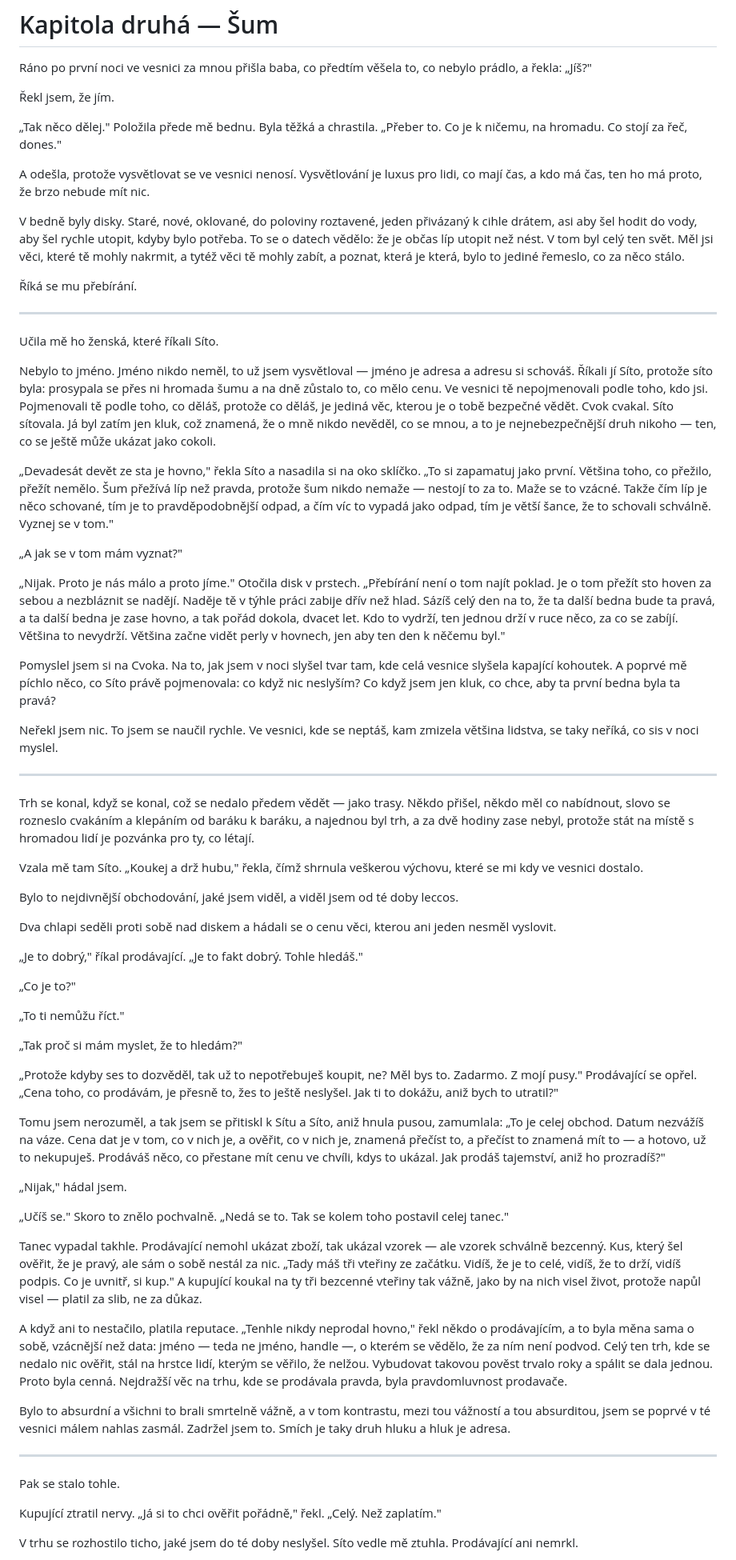
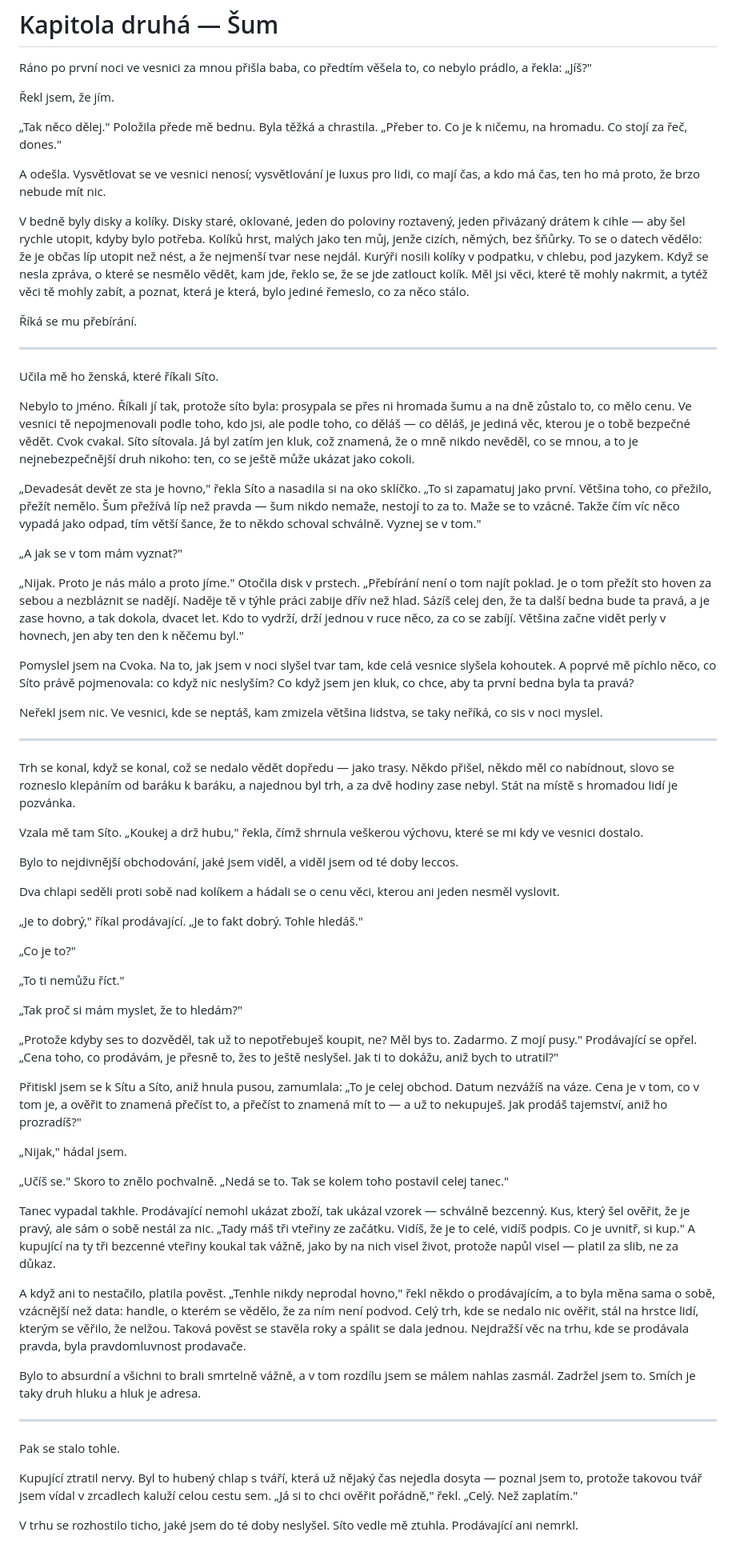
Before and after one commit to junkycoder/smazana-odpoved, a Markdown page: knihy/kniha-1-vesnice/02-kapitola.md, the part around one of its changes. Shown at 80% size. Drawn GitHub-style.

Commit message:
Kniha 1 / Přepis kapitoly 2 (Šum) — kolíky na trhu, hubený kupec, háček s popisem
Co-Authored-By: Claude Fable 5 <noreply@anthropic.com>

```diff
--- a/knihy/kniha-1-vesnice/02-kapitola.md
+++ b/knihy/kniha-1-vesnice/02-kapitola.md
@@ -6,9 +6,9 @@ Ráno po první noci ve vesnici za mnou přišla baba, co předtím věšela to,
 
 „Tak něco dělej." Položila přede mě bednu. Byla těžká a chrastila. „Přeber to. Co je k ničemu, na hromadu. Co stojí za řeč, dones."
 
-A odešla, protože vysvětlovat se ve vesnici nenosí. Vysvětlování je luxus pro lidi, co mají čas, a kdo má čas, ten ho má proto, že brzo nebude mít nic.
+A odešla. Vysvětlovat se ve vesnici nenosí; vysvětlování je luxus pro lidi, co mají čas, a kdo má čas, ten ho má proto, že brzo nebude mít nic.
 
-V bedně byly disky. Staré, nové, oklované, do poloviny roztavené, jeden přivázaný k cihle drátem, asi aby šel hodit do vody, aby šel rychle utopit, kdyby bylo potřeba. To se o datech vědělo: že je občas líp utopit než nést. V tom byl celý ten svět. Měl jsi věci, které tě mohly nakrmit, a tytéž věci tě mohly zabít, a poznat, která je která, bylo to jediné řemeslo, co za něco stálo.
+V bedně byly disky a kolíky. Disky staré, oklované, jeden do poloviny roztavený, jeden přivázaný drátem k cihle — aby šel rychle utopit, kdyby bylo potřeba. Kolíků hrst, malých jako ten můj, jenže cizích, němých, bez šňůrky. To se o datech vědělo: že je občas líp utopit než nést, a že nejmenší tvar nese nejdál. Kurýři nosili kolíky v podpatku, v chlebu, pod jazykem. Když se nesla zpráva, o které se nesmělo vědět, kam jde, řeklo se, že se jde zatlouct kolík. Měl jsi věci, které tě mohly nakrmit, a tytéž věci tě mohly zabít, a poznat, která je která, bylo jediné řemeslo, co za něco stálo.
 
 Říká se mu přebírání.
 
@@ -16,27 +16,27 @@ V bedně byly disky. Staré, nové, oklované, do poloviny roztavené, jeden př
 
 Učila mě ho ženská, které říkali Síto.
 
-Nebylo to jméno. Jméno nikdo neměl, to už jsem vysvětloval — jméno je adresa a adresu si schováš. Říkali jí Síto, protože síto byla: prosypala se přes ni hromada šumu a na dně zůstalo to, co mělo cenu. Ve vesnici tě nepojmenovali podle toho, kdo jsi. Pojmenovali tě podle toho, co děláš, protože co děláš, je jediná věc, kterou je o tobě bezpečné vědět. Cvok cvakal. Síto sítovala. Já byl zatím jen kluk, což znamená, že o mně nikdo nevěděl, co se mnou, a to je nejnebezpečnější druh nikoho — ten, co se ještě může ukázat jako cokoli.
+Nebylo to jméno. Říkali jí tak, protože síto byla: prosypala se přes ni hromada šumu a na dně zůstalo to, co mělo cenu. Ve vesnici tě nepojmenovali podle toho, kdo jsi, ale podle toho, co děláš — co děláš, je jediná věc, kterou je o tobě bezpečné vědět. Cvok cvakal. Síto sítovala. Já byl zatím jen kluk, což znamená, že o mně nikdo nevěděl, co se mnou, a to je nejnebezpečnější druh nikoho: ten, co se ještě může ukázat jako cokoli.
 
-„Devadesát devět ze sta je hovno," řekla Síto a nasadila si na oko sklíčko. „To si zapamatuj jako první. Většina toho, co přežilo, přežít nemělo. Šum přežívá líp než pravda, protože šum nikdo nemaže — nestojí to za to. Maže se to vzácné. Takže čím líp je něco schované, tím je to pravděpodobnější odpad, a čím víc to vypadá jako odpad, tím je větší šance, že to schovali schválně. Vyznej se v tom."
+„Devadesát devět ze sta je hovno," řekla Síto a nasadila si na oko sklíčko. „To si zapamatuj jako první. Většina toho, co přežilo, přežít nemělo. Šum přežívá líp než pravda — šum nikdo nemaže, nestojí to za to. Maže se to vzácné. Takže čím víc něco vypadá jako odpad, tím větší šance, že to někdo schoval schválně. Vyznej se v tom."
 
 „A jak se v tom mám vyznat?"
 
-„Nijak. Proto je nás málo a proto jíme." Otočila disk v prstech. „Přebírání není o tom najít poklad. Je o tom přežít sto hoven za sebou a nezbláznit se nadějí. Naděje tě v týhle práci zabije dřív než hlad. Sázíš celý den na to, že ta další bedna bude ta pravá, a ta další bedna je zase hovno, a tak pořád dokola, dvacet let. Kdo to vydrží, ten jednou drží v ruce něco, za co se zabíjí. Většina to nevydrží. Většina začne vidět perly v hovnech, jen aby ten den k něčemu byl."
+„Nijak. Proto je nás málo a proto jíme." Otočila disk v prstech. „Přebírání není o tom najít poklad. Je o tom přežít sto hoven za sebou a nezbláznit se nadějí. Naděje tě v týhle práci zabije dřív než hlad. Sázíš celej den, že ta další bedna bude ta pravá, a je zase hovno, a tak dokola, dvacet let. Kdo to vydrží, drží jednou v ruce něco, za co se zabíjí. Většina začne vidět perly v hovnech, jen aby ten den k něčemu byl."
 
-Pomyslel jsem si na Cvoka. Na to, jak jsem v noci slyšel tvar tam, kde celá vesnice slyšela kapající kohoutek. A poprvé mě píchlo něco, co Síto právě pojmenovala: co když nic neslyším? Co když jsem jen kluk, co chce, aby ta první bedna byla ta pravá?
+Pomyslel jsem na Cvoka. Na to, jak jsem v noci slyšel tvar tam, kde celá vesnice slyšela kohoutek. A poprvé mě píchlo něco, co Síto právě pojmenovala: co když nic neslyším? Co když jsem jen kluk, co chce, aby ta první bedna byla ta pravá?
 
-Neřekl jsem nic. To jsem se naučil rychle. Ve vesnici, kde se neptáš, kam zmizela většina lidstva, se taky neříká, co sis v noci myslel.
+Neřekl jsem nic. Ve vesnici, kde se neptáš, kam zmizela většina lidstva, se taky neříká, co sis v noci myslel.
 
 ---
 
-Trh se konal, když se konal, což se nedalo předem vědět — jako trasy. Někdo přišel, někdo měl co nabídnout, slovo se rozneslo cvakáním a klepáním od baráku k baráku, a najednou byl trh, a za dvě hodiny zase nebyl, protože stát na místě s hromadou lidí je pozvánka pro ty, co létají.
+Trh se konal, když se konal, což se nedalo vědět dopředu — jako trasy. Někdo přišel, někdo měl co nabídnout, slovo se rozneslo klepáním od baráku k baráku, a najednou byl trh, a za dvě hodiny zase nebyl. Stát na místě s hromadou lidí je pozvánka.
 
 Vzala mě tam Síto. „Koukej a drž hubu," řekla, čímž shrnula veškerou výchovu, které se mi kdy ve vesnici dostalo.
 
 Bylo to nejdivnější obchodování, jaké jsem viděl, a viděl jsem od té doby leccos.
 
-Dva chlapi seděli proti sobě nad diskem a hádali se o cenu věci, kterou ani jeden nesměl vyslovit.
+Dva chlapi seděli proti sobě nad kolíkem a hádali se o cenu věci, kterou ani jeden nesměl vyslovit.
 
 „Je to dobrý," říkal prodávající. „Je to fakt dobrý. Tohle hledáš."
 
@@ -48,23 +48,23 @@ Dva chlapi seděli proti sobě nad diskem a hádali se o cenu věci, kterou ani
 
 „Protože kdyby ses to dozvěděl, tak už to nepotřebuješ koupit, ne? Měl bys to. Zadarmo. Z mojí pusy." Prodávající se opřel. „Cena toho, co prodávám, je přesně to, žes to ještě neslyšel. Jak ti to dokážu, aniž bych to utratil?"
 
-Tomu jsem nerozuměl, a tak jsem se přitiskl k Sítu a Síto, aniž hnula pusou, zamumlala: „To je celej obchod. Datum nezvážíš na váze. Cena dat je v tom, co v nich je, a ověřit, co v nich je, znamená přečíst to, a přečíst to znamená mít to — a hotovo, už to nekupuješ. Prodáváš něco, co přestane mít cenu ve chvíli, kdys to ukázal. Jak prodáš tajemství, aniž ho prozradíš?"
+Přitiskl jsem se k Sítu a Síto, aniž hnula pusou, zamumlala: „To je celej obchod. Datum nezvážíš na váze. Cena je v tom, co v tom je, a ověřit to znamená přečíst to, a přečíst to znamená mít to — a už to nekupuješ. Jak prodáš tajemství, aniž ho prozradíš?"
 
 „Nijak," hádal jsem.
 
 „Učíš se." Skoro to znělo pochvalně. „Nedá se to. Tak se kolem toho postavil celej tanec."
 
-Tanec vypadal takhle. Prodávající nemohl ukázat zboží, tak ukázal vzorek — ale vzorek schválně bezcenný. Kus, který šel ověřit, že je pravý, ale sám o sobě nestál za nic. „Tady máš tři vteřiny ze začátku. Vidíš, že je to celé, vidíš, že to drží, vidíš podpis. Co je uvnitř, si kup." A kupující koukal na ty tři bezcenné vteřiny tak vážně, jako by na nich visel život, protože napůl visel — platil za slib, ne za důkaz.
+Tanec vypadal takhle. Prodávající nemohl ukázat zboží, tak ukázal vzorek — schválně bezcenný. Kus, který šel ověřit, že je pravý, ale sám o sobě nestál za nic. „Tady máš tři vteřiny ze začátku. Vidíš, že je to celé, vidíš podpis. Co je uvnitř, si kup." A kupující na ty tři bezcenné vteřiny koukal tak vážně, jako by na nich visel život, protože napůl visel — platil za slib, ne za důkaz.
 
-A když ani to nestačilo, platila reputace. „Tenhle nikdy neprodal hovno," řekl někdo o prodávajícím, a to byla měna sama o sobě, vzácnější než data: jméno — teda ne jméno, handle —, o kterém se vědělo, že za ním není podvod. Celý ten trh, kde se nedalo nic ověřit, stál na hrstce lidí, kterým se věřilo, že nelžou. Vybudovat takovou pověst trvalo roky a spálit se dala jednou. Proto byla cenná. Nejdražší věc na trhu, kde se prodávala pravda, byla pravdomluvnost prodavače.
+A když ani to nestačilo, platila pověst. „Tenhle nikdy neprodal hovno," řekl někdo o prodávajícím, a to byla měna sama o sobě, vzácnější než data: handle, o kterém se vědělo, že za ním není podvod. Celý trh, kde se nedalo nic ověřit, stál na hrstce lidí, kterým se věřilo, že nelžou. Taková pověst se stavěla roky a spálit se dala jednou. Nejdražší věc na trhu, kde se prodávala pravda, byla pravdomluvnost prodavače.
 
-Bylo to absurdní a všichni to brali smrtelně vážně, a v tom kontrastu, mezi tou vážností a tou absurditou, jsem se poprvé v té vesnici málem nahlas zasmál. Zadržel jsem to. Smích je taky druh hluku a hluk je adresa.
+Bylo to absurdní a všichni to brali smrtelně vážně, a v tom rozdílu jsem se málem nahlas zasmál. Zadržel jsem to. Smích je taky druh hluku a hluk je adresa.
 
 ---
 
 Pak se stalo tohle.
 
-Kupující ztratil nervy. „Já si to chci ověřit pořádně," řekl. „Celý. Než zaplatím."
+Kupující ztratil nervy. Byl to hubený chlap s tváří, která už nějaký čas nejedla dosyta — poznal jsem to, protože takovou tvář jsem vídal v zrcadlech kaluží celou cestu sem. „Já si to chci ověřit pořádně," řekl. „Celý. Než zaplatím."
 
 V trhu se rozhostilo ticho, jaké jsem do té doby neslyšel. Síto vedle mě ztuhla. Prodávající ani nemrkl.
 
```
Also changed, not shown: other parts of knihy/kniha-1-vesnice/02-kapitola.md (+16 -10 lines).
